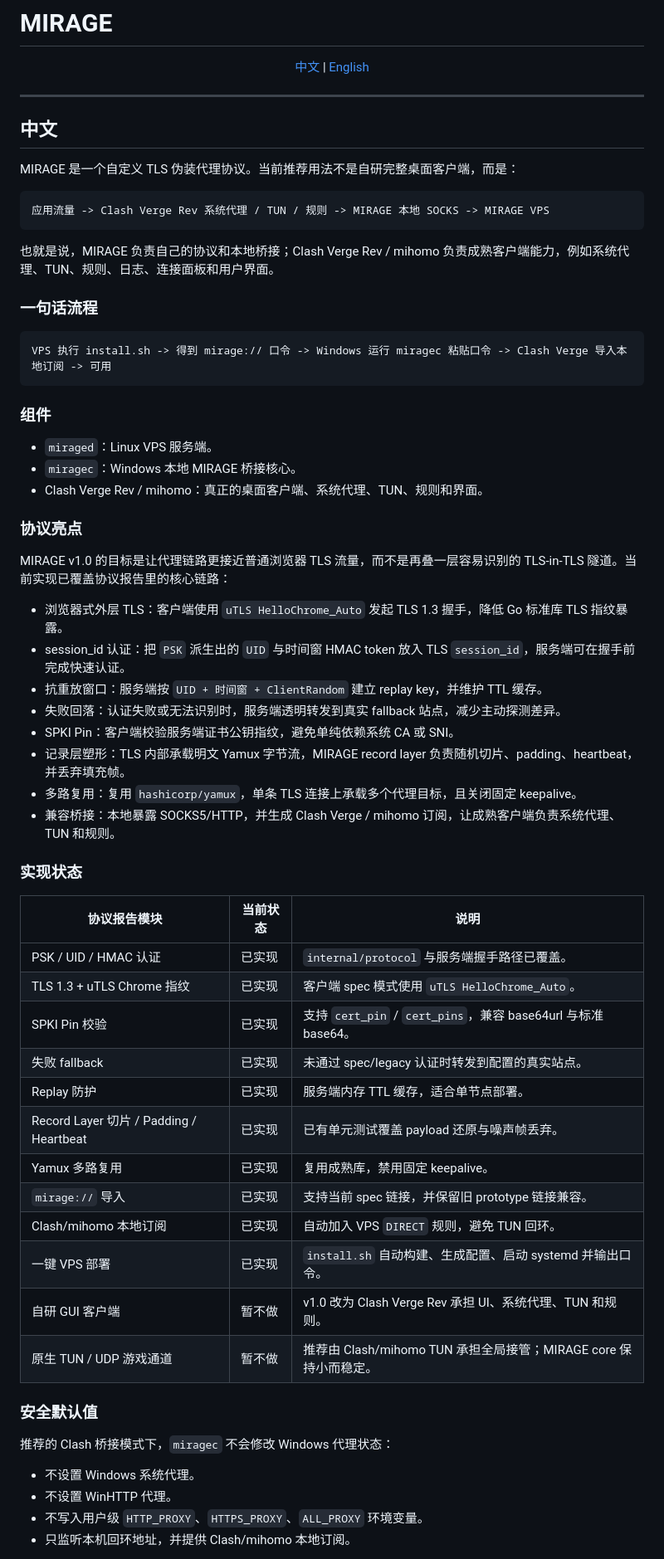
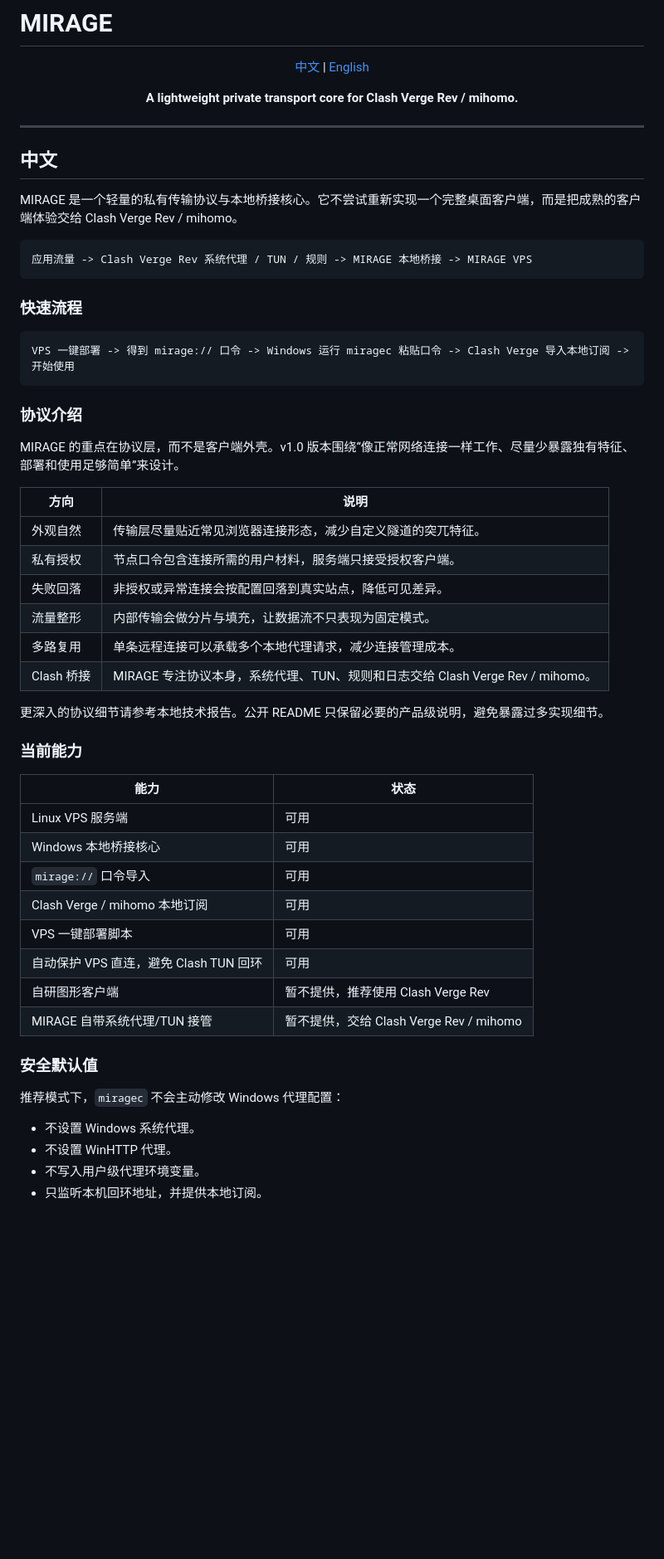
Before and after one commit to WJSGZZ/MIRAGE, a Markdown page: README.md, the part around one of its changes. Shown at 83% size. GitHub-like rendering; blank space fills up the shorter version.

Commit message:
Refine public protocol overview

````diff
--- a/README.md
+++ b/README.md
@@ -5,66 +5,60 @@
   <a href="#english">English</a>
 </p>
 
+<p align="center">
+  <strong>A lightweight private transport core for Clash Verge Rev / mihomo.</strong>
+</p>
+
 ---
 
 ## 中文
 
-MIRAGE 是一个自定义 TLS 伪装代理协议。当前推荐用法不是自研完整桌面客户端，而是：
+MIRAGE 是一个轻量的私有传输协议与本地桥接核心。它不尝试重新实现一个完整桌面客户端，而是把成熟的客户端体验交给 Clash Verge Rev / mihomo。
 
 ```text
-应用流量 -> Clash Verge Rev 系统代理 / TUN / 规则 -> MIRAGE 本地 SOCKS -> MIRAGE VPS
+应用流量 -> Clash Verge Rev 系统代理 / TUN / 规则 -> MIRAGE 本地桥接 -> MIRAGE VPS
 ```
 
-也就是说，MIRAGE 负责自己的协议和本地桥接；Clash Verge Rev / mihomo 负责成熟客户端能力，例如系统代理、TUN、规则、日志、连接面板和用户界面。
-
-### 一句话流程
+### 快速流程
 
 ```text
-VPS 执行 install.sh -> 得到 mirage:// 口令 -> Windows 运行 miragec 粘贴口令 -> Clash Verge 导入本地订阅 -> 可用
+VPS 一键部署 -> 得到 mirage:// 口令 -> Windows 运行 miragec 粘贴口令 -> Clash Verge 导入本地订阅 -> 开始使用
 ```
 
-### 组件
+### 协议介绍
 
-- `miraged`：Linux VPS 服务端。
-- `miragec`：Windows 本地 MIRAGE 桥接核心。
-- Clash Verge Rev / mihomo：真正的桌面客户端、系统代理、TUN、规则和界面。
+MIRAGE 的重点在协议层，而不是客户端外壳。v1.0 版本围绕“像正常网络连接一样工作、尽量少暴露独有特征、部署和使用足够简单”来设计。
 
-### 协议亮点
+| 方向 | 说明 |
+|---|---|
+| 外观自然 | 传输层尽量贴近常见浏览器连接形态，减少自定义隧道的突兀特征。 |
+| 私有授权 | 节点口令包含连接所需的用户材料，服务端只接受授权客户端。 |
+| 失败回落 | 非授权或异常连接会按配置回落到真实站点，降低可见差异。 |
+| 流量整形 | 内部传输会做分片与填充，让数据流不只表现为固定模式。 |
+| 多路复用 | 单条远程连接可以承载多个本地代理请求，减少连接管理成本。 |
+| Clash 桥接 | MIRAGE 专注协议本身，系统代理、TUN、规则和日志交给 Clash Verge Rev / mihomo。 |
 
-MIRAGE v1.0 的目标是让代理链路更接近普通浏览器 TLS 流量，而不是再叠一层容易识别的 TLS-in-TLS 隧道。当前实现已覆盖协议报告里的核心链路：
+更深入的协议细节请参考本地技术报告。公开 README 只保留必要的产品级说明，避免暴露过多实现细节。
 
-- 浏览器式外层 TLS：客户端使用 `uTLS HelloChrome_Auto` 发起 TLS 1.3 握手，降低 Go 标准库 TLS 指纹暴露。
-- session_id 认证：把 `PSK` 派生出的 `UID` 与时间窗 HMAC token 放入 TLS `session_id`，服务端可在握手前完成快速认证。
-- 抗重放窗口：服务端按 `UID + 时间窗 + ClientRandom` 建立 replay key，并维护 TTL 缓存。
-- 失败回落：认证失败或无法识别时，服务端透明转发到真实 fallback 站点，减少主动探测差异。
-- SPKI Pin：客户端校验服务端证书公钥指纹，避免单纯依赖系统 CA 或 SNI。
-- 记录层塑形：TLS 内部承载明文 Yamux 字节流，MIRAGE record layer 负责随机切片、padding、heartbeat，并丢弃填充帧。
-- 多路复用：复用 `hashicorp/yamux`，单条 TLS 连接上承载多个代理目标，且关闭固定 keepalive。
-- 兼容桥接：本地暴露 SOCKS5/HTTP，并生成 Clash Verge / mihomo 订阅，让成熟客户端负责系统代理、TUN 和规则。
+### 当前能力
 
-### 实现状态
-
-| 协议报告模块 | 当前状态 | 说明 |
-|---|---|---|
-| PSK / UID / HMAC 认证 | 已实现 | `internal/protocol` 与服务端握手路径已覆盖。 |
-| TLS 1.3 + uTLS Chrome 指纹 | 已实现 | 客户端 spec 模式使用 `uTLS HelloChrome_Auto`。 |
-| SPKI Pin 校验 | 已实现 | 支持 `cert_pin` / `cert_pins`，兼容 base64url 与标准 base64。 |
-| 失败 fallback | 已实现 | 未通过 spec/legacy 认证时转发到配置的真实站点。 |
-| Replay 防护 | 已实现 | 服务端内存 TTL 缓存，适合单节点部署。 |
-| Record Layer 切片 / Padding / Heartbeat | 已实现 | 已有单元测试覆盖 payload 还原与噪声帧丢弃。 |
-| Yamux 多路复用 | 已实现 | 复用成熟库，禁用固定 keepalive。 |
-| `mirage://` 导入 | 已实现 | 支持当前 spec 链接，并保留旧 prototype 链接兼容。 |
-| Clash/mihomo 本地订阅 | 已实现 | 自动加入 VPS `DIRECT` 规则，避免 TUN 回环。 |
-| 一键 VPS 部署 | 已实现 | `install.sh` 自动构建、生成配置、启动 systemd 并输出口令。 |
-| 自研 GUI 客户端 | 暂不做 | v1.0 改为 Clash Verge Rev 承担 UI、系统代理、TUN 和规则。 |
-| 原生 TUN / UDP 游戏通道 | 暂不做 | 推荐由 Clash/mihomo TUN 承担全局接管；MIRAGE core 保持小而稳定。 |
+| 能力 | 状态 |
+|---|---|
+| Linux VPS 服务端 | 可用 |
+| Windows 本地桥接核心 | 可用 |
+| `mirage://` 口令导入 | 可用 |
+| Clash Verge / mihomo 本地订阅 | 可用 |
+| VPS 一键部署脚本 | 可用 |
+| 自动保护 VPS 直连，避免 Clash TUN 回环 | 可用 |
+| 自研图形客户端 | 暂不提供，推荐使用 Clash Verge Rev |
+| MIRAGE 自带系统代理/TUN 接管 | 暂不提供，交给 Clash Verge Rev / mihomo |
 
 ### 安全默认值
 
-推荐的 Clash 桥接模式下，`miragec` 不会修改 Windows 代理状态：
+推荐模式下，`miragec` 不会主动修改 Windows 代理配置：
 
 - 不设置 Windows 系统代理。
 - 不设置 WinHTTP 代理。
-- 不写入用户级 `HTTP_PROXY`、`HTTPS_PROXY`、`ALL_PROXY` 环境变量。
-- 只监听本机回环地址，并提供 Clash/mihomo 本地订阅。
+- 不写入用户级代理环境变量。
+- 只监听本机回环地址，并提供本地订阅。
 
````
Also changed, not shown: other parts of README.md (+57 -89 lines).
